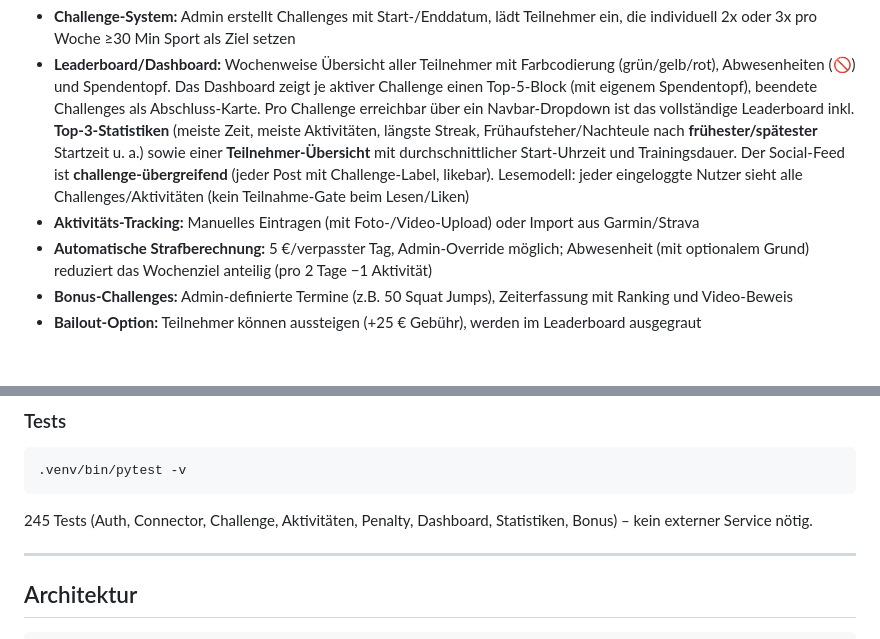
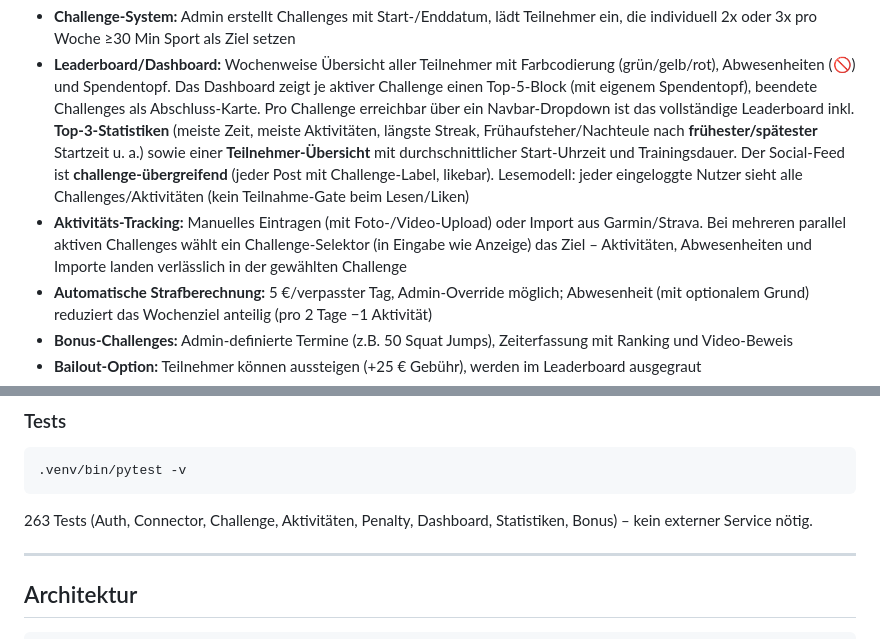
Before and after one commit to total-verpLANt/sport-challenge, a Markdown page: README.md, 2 parts joined by grey strips. Rendered like a GitHub page; blank space fills up the shorter version.

````diff
--- a/README.md
+++ b/README.md
@@ -6,7 +6,7 @@ Flask-Webanwendung für Fitness-Challenges mit Leaderboard, Strafberechnung und
 
 - **Challenge-System:** Admin erstellt Challenges mit Start-/Enddatum, lädt Teilnehmer ein, die individuell 2x oder 3x pro Woche ≥30 Min Sport als Ziel setzen
 - **Leaderboard/Dashboard:** Wochenweise Übersicht aller Teilnehmer mit Farbcodierung (grün/gelb/rot), Abwesenheiten (🚫) und Spendentopf. Das Dashboard zeigt je aktiver Challenge einen Top-5-Block (mit eigenem Spendentopf), beendete Challenges als Abschluss-Karte. Pro Challenge erreichbar über ein Navbar-Dropdown ist das vollständige Leaderboard inkl. **Top-3-Statistiken** (meiste Zeit, meiste Aktivitäten, längste Streak, Frühaufsteher/Nachteule nach **frühester/spätester** Startzeit u. a.) sowie einer **Teilnehmer-Übersicht** mit durchschnittlicher Start-Uhrzeit und Trainingsdauer. Der Social-Feed ist **challenge-übergreifend** (jeder Post mit Challenge-Label, likebar). Lesemodell: jeder eingeloggte Nutzer sieht alle Challenges/Aktivitäten (kein Teilnahme-Gate beim Lesen/Liken)
-- **Aktivitäts-Tracking:** Manuelles Eintragen (mit Foto-/Video-Upload) oder Import aus Garmin/Strava
+- **Aktivitäts-Tracking:** Manuelles Eintragen (mit Foto-/Video-Upload) oder Import aus Garmin/Strava. Bei mehreren parallel aktiven Challenges wählt ein Challenge-Selektor (in Eingabe wie Anzeige) das Ziel – Aktivitäten, Abwesenheiten und Importe landen verlässlich in der gewählten Challenge
 - **Automatische Strafberechnung:** 5 €/verpasster Tag, Admin-Override möglich; Abwesenheit (mit optionalem Grund) reduziert das Wochenziel anteilig (pro 2 Tage −1 Aktivität)
 - **Bonus-Challenges:** Admin-definierte Termine (z.B. 50 Squat Jumps), Zeiterfassung mit Ranking und Video-Beweis
 - **Bailout-Option:** Teilnehmer können aussteigen (+25 € Gebühr), werden im Leaderboard ausgegraut
@@ -115,7 +115,7 @@ SECRET_KEY=dev FLASK_DEBUG=1 .venv/bin/python run.py
 .venv/bin/pytest -v
 ```
 
-245 Tests (Auth, Connector, Challenge, Aktivitäten, Penalty, Dashboard, Statistiken, Bonus) – kein externer Service nötig.
+263 Tests (Auth, Connector, Challenge, Aktivitäten, Penalty, Dashboard, Statistiken, Bonus) – kein externer Service nötig.
 
 ---
 
````
Also changed, not shown: CLAUDE.md (+19 -21 lines), docs/lessons-learned.md (+16 -0 lines).
